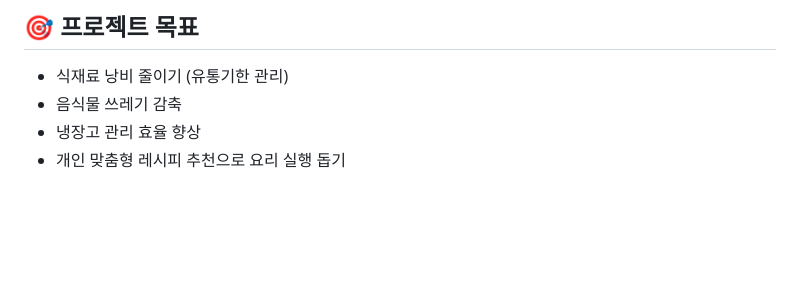
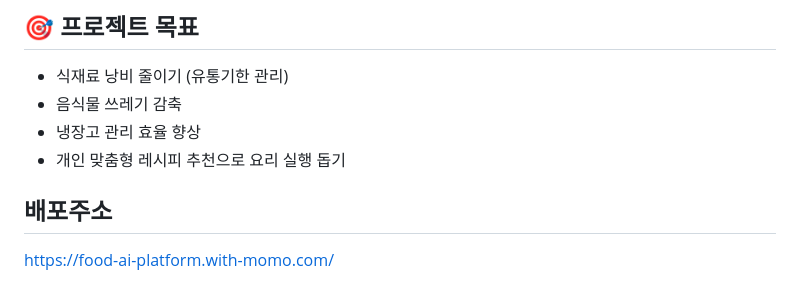
Before and after one commit to jono03/food-ai-platform, a Markdown page: README.md, the part around the change. GitHub-like rendering; blank space fills up the shorter version.

```diff
--- a/README.md
+++ b/README.md
@@ -270,3 +270,6 @@ cd food-ai-platform-server
 - 음식물 쓰레기 감축
 - 냉장고 관리 효율 향상
 - 개인 맞춤형 레시피 추천으로 요리 실행 돕기
+
+## 배포주소
+https://food-ai-platform.with-momo.com/
```
